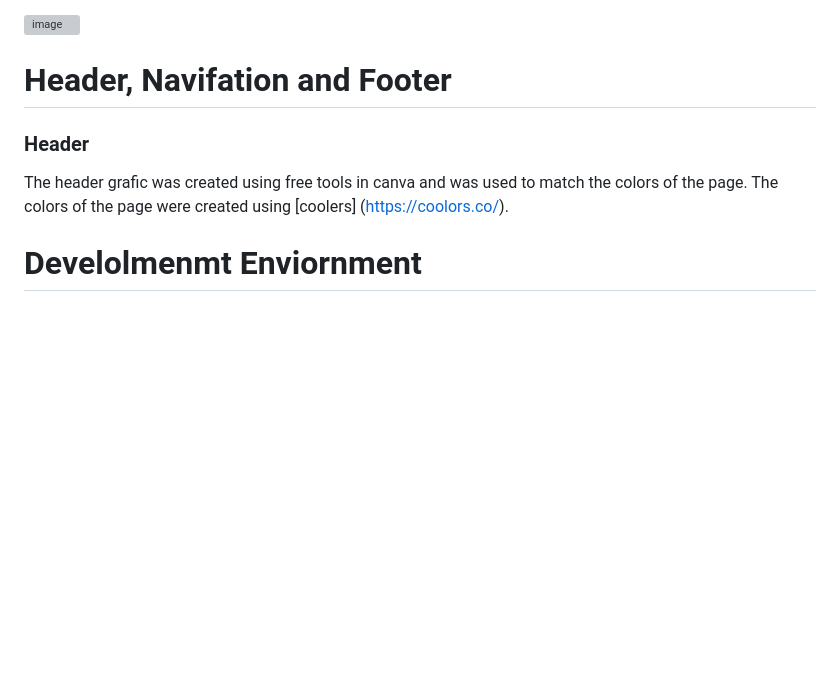
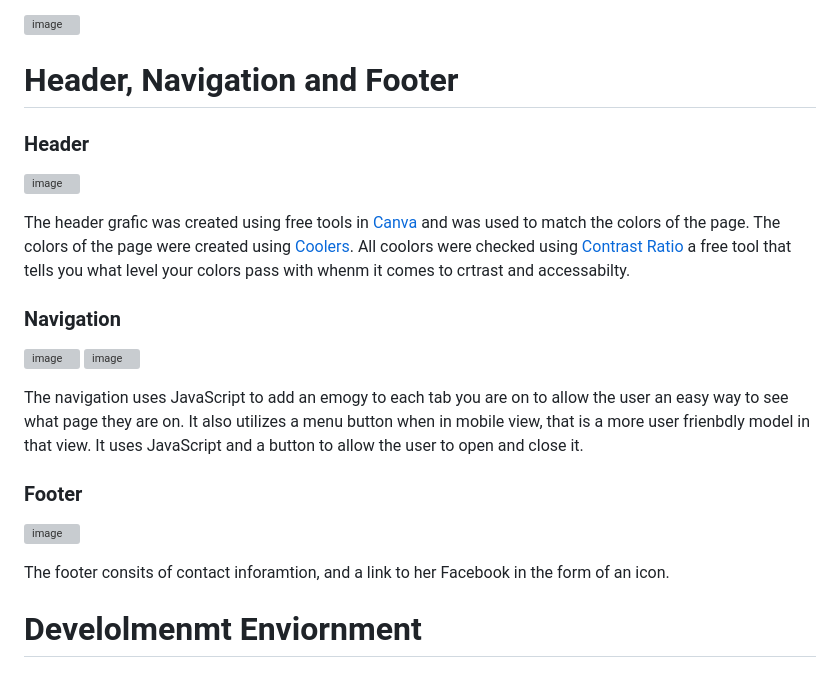
Before and after one commit to and-ols/BakingSite, a Markdown page: README.md, the part around the change printed below. Rendered like a GitHub page; blank space fills up the shorter version; grey boxes are pictures that could not be loaded.

```diff
--- a/README.md
+++ b/README.md
@@ -27,9 +27,22 @@ The second portion consits of an order contents, that has a lits of everything t
 
 ![image](https://github.com/user-attachments/assets/c703e40d-4cc0-44a7-84a8-266a36554857)
 
-# Header, Navifation and Footer
+# Header, Navigation and Footer
 ### Header
-The header grafic was created using free tools in canva and was used to match the colors of the page. The colors of the page were created using [coolers] (https://coolors.co/).
+![image](https://github.com/user-attachments/assets/0f61ad86-ec66-44ec-ae2f-0ebac4cafac9)
+
+The header grafic was created using free tools in [Canva](https://www.canva.com/) and was used to match the colors of the page. The colors of the page were created using [Coolers](https://coolors.co/). All coolors were checked using [Contrast Ratio](https://www.siegemedia.com/contrast-ratio?ref=frontendchecklist) a free tool that tells you what level your colors pass with whenm it comes to crtrast and accessabilty.
+
+### Navigation
+![image](https://github.com/user-attachments/assets/ae024c61-829a-4119-8450-497f01d273c2)
+![image](https://github.com/user-attachments/assets/96c51f55-51d3-4917-b651-4339237ce7e6)
+
+The navigation uses JavaScript to add an emogy to each tab you are on to allow the user an easy way to see what page they are on. It also utilizes a menu button when in mobile view, that is a more user frienbdly model in that view. It uses JavaScript and a button to allow the user to open and close it.
+
+### Footer
+![image](https://github.com/user-attachments/assets/f6cf16b9-0d75-4e56-b91f-667fd6f78b48)
+
+The footer consits of contact inforamtion, and a link to her Facebook in the form of an icon.
 
 
 
```
Also changed, not shown: other parts of README.md (+1 -1 lines).
